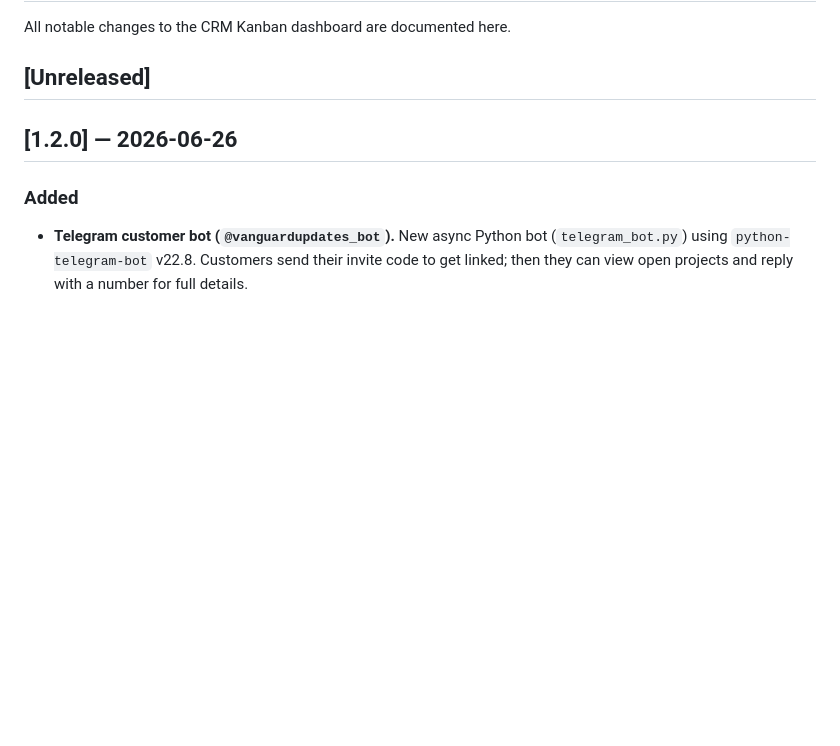
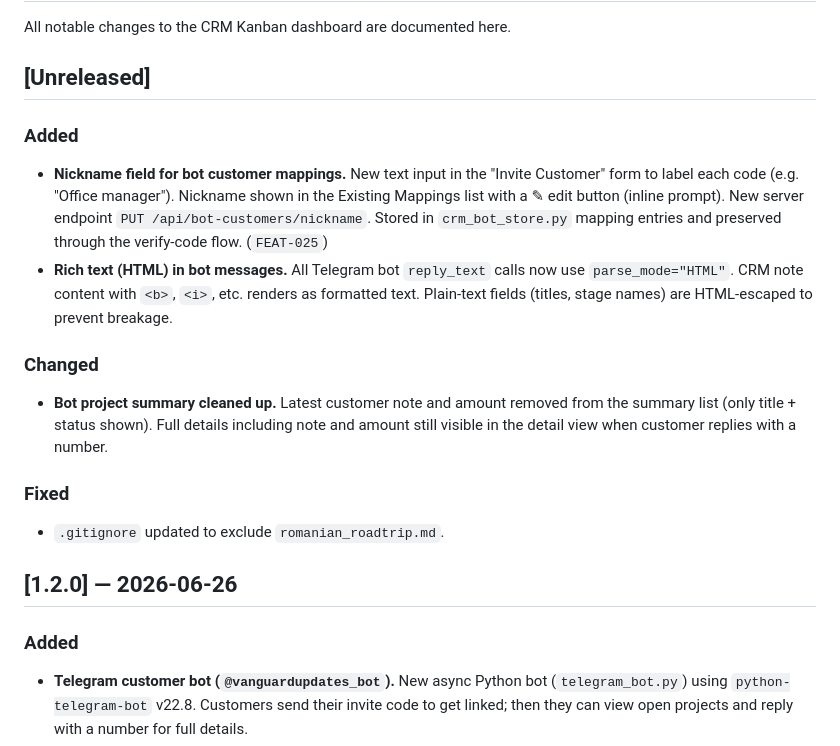
Before and after one commit to kachapman/onlyoffice-crm-kanban, a Markdown page: CHANGELOG.md, the part around the change. GitHub-like rendering; blank space fills up the shorter version.

Commit message:
docs: update CHANGELOG and AGENTS with nickname, HTML bot, summary cleanup, Dockerfile fix

```diff
--- a/CHANGELOG.md
+++ b/CHANGELOG.md
@@ -3,6 +3,16 @@
 All notable changes to the CRM Kanban dashboard are documented here.
 
 ## [Unreleased]
+
+### Added
+- **Nickname field for bot customer mappings.** New text input in the "Invite Customer" form to label each code (e.g. "Office manager"). Nickname shown in the Existing Mappings list with a ✎ edit button (inline prompt). New server endpoint `PUT /api/bot-customers/nickname`. Stored in `crm_bot_store.py` mapping entries and preserved through the verify-code flow. (`FEAT-025`)
+- **Rich text (HTML) in bot messages.** All Telegram bot `reply_text` calls now use `parse_mode="HTML"`. CRM note content with `<b>`, `<i>`, etc. renders as formatted text. Plain-text fields (titles, stage names) are HTML-escaped to prevent breakage.
+
+### Changed
+- **Bot project summary cleaned up.** Latest customer note and amount removed from the summary list (only title + status shown). Full details including note and amount still visible in the detail view when customer replies with a number.
+
+### Fixed
+- `.gitignore` updated to exclude `romanian_roadtrip.md`.
 
 ## [1.2.0] — 2026-06-26
 
```
Also changed, not shown: AGENTS.md (+1 -1 lines).
